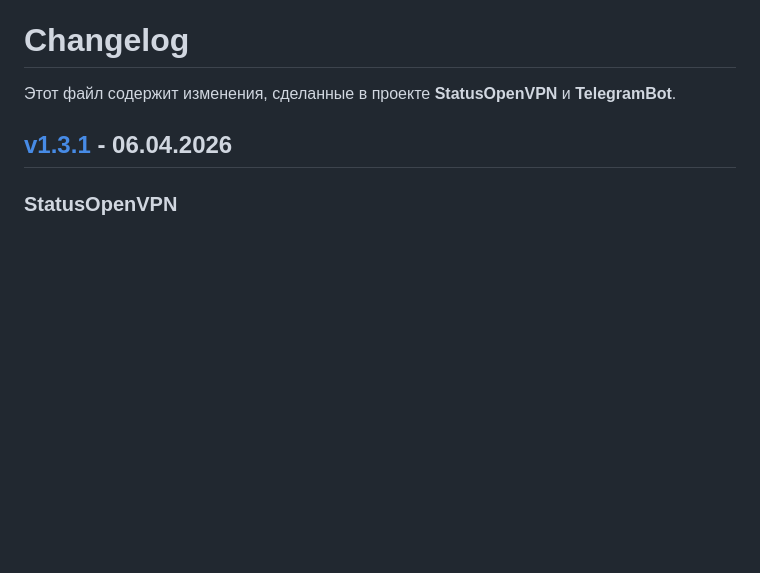
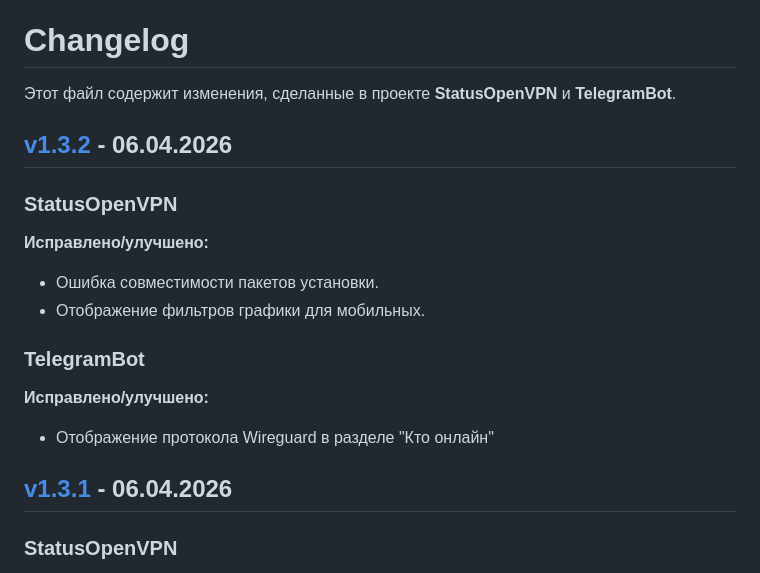
Before and after one commit to TheMurmabis/StatusOpenVPN, a Markdown page: CHANGELOG.md, the part around the change. Rendered like a GitHub page; blank space fills up the shorter version.

Commit message:
Update CHANGELOG for version 1.3.2
Добавлены изменения для версий 1.3.2 StatusOpenVPN и TelegramBot.

```diff
--- a/CHANGELOG.md
+++ b/CHANGELOG.md
@@ -1,6 +1,21 @@
 # Changelog
 
 Этот файл содержит изменения, сделанные в проекте **StatusOpenVPN** и **TelegramBot**.
+
+## [v1.3.2](https://github.com/TheMurmabis/StatusOpenVPN/releases/tag/v1.3.2) - 06.04.2026
+
+### StatusOpenVPN
+
+**Исправлено/улучшено:**
+- Ошибка совместимости пакетов установки.
+- Отображение фильтров графики для мобильных.
+
+
+### TelegramBot
+
+**Исправлено/улучшено:**
+- Отображение протокола Wireguard в разделе "Кто онлайн"
+
 
 ## [v1.3.1](https://github.com/TheMurmabis/StatusOpenVPN/releases/tag/v1.3.1) - 06.04.2026
 
```
